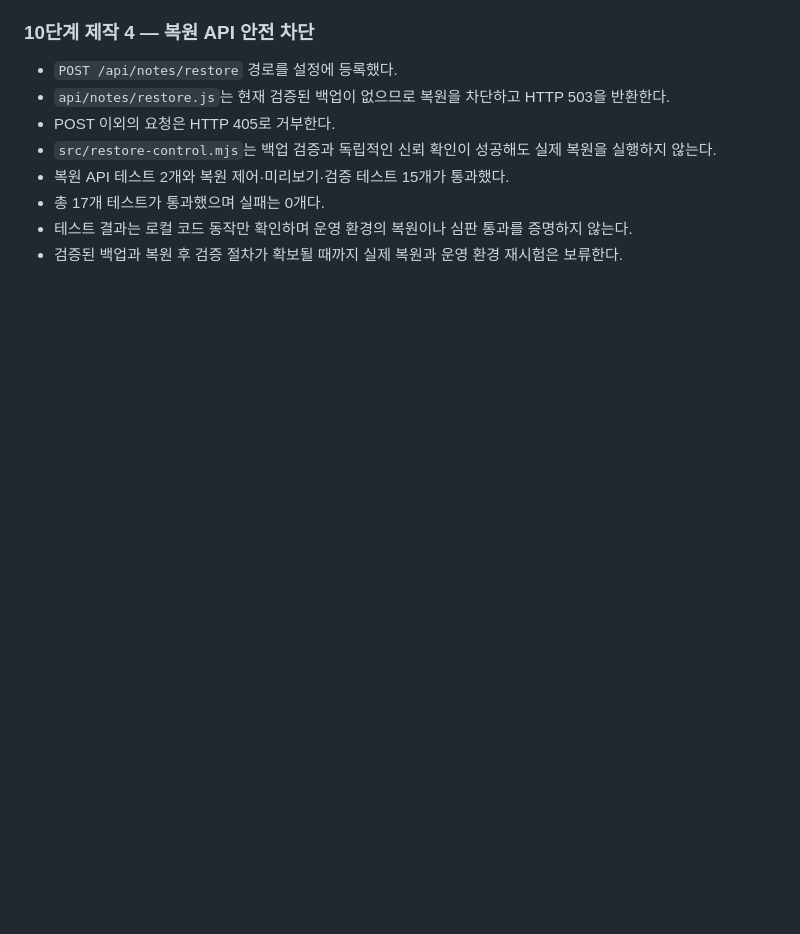
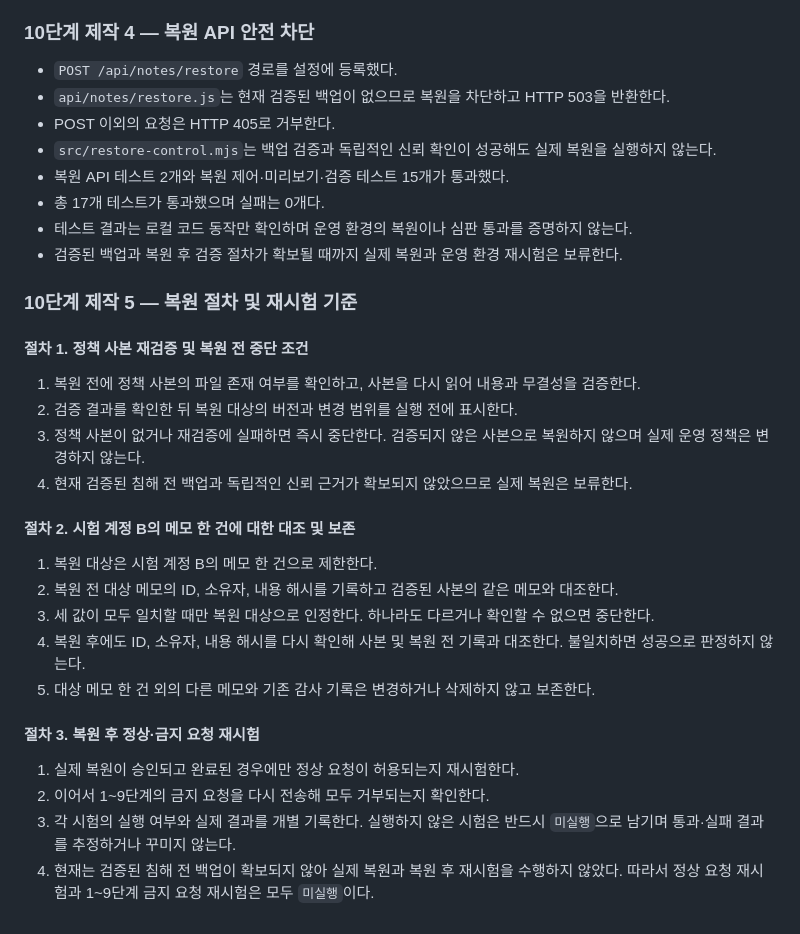
Before and after one commit to cs48249762dkdkl-ops/choi-bujang-secret-vault, a Markdown page: README.md, the part around the change. GitHub-like rendering; blank space fills up the shorter version.

Commit message:
Document step 10 safe restore procedures

```diff
--- a/README.md
+++ b/README.md
@@ -155,3 +155,27 @@ git diff --check
 - 총 17개 테스트가 통과했으며 실패는 0개다.
 - 테스트 결과는 로컬 코드 동작만 확인하며 운영 환경의 복원이나 심판 통과를 증명하지 않는다.
 - 검증된 백업과 복원 후 검증 절차가 확보될 때까지 실제 복원과 운영 환경 재시험은 보류한다.
+
+### 10단계 제작 5 — 복원 절차 및 재시험 기준
+
+#### 절차 1. 정책 사본 재검증 및 복원 전 중단 조건
+
+1. 복원 전에 정책 사본의 파일 존재 여부를 확인하고, 사본을 다시 읽어 내용과 무결성을 검증한다.
+2. 검증 결과를 확인한 뒤 복원 대상의 버전과 변경 범위를 실행 전에 표시한다.
+3. 정책 사본이 없거나 재검증에 실패하면 즉시 중단한다. 검증되지 않은 사본으로 복원하지 않으며 실제 운영 정책은 변경하지 않는다.
+4. 현재 검증된 침해 전 백업과 독립적인 신뢰 근거가 확보되지 않았으므로 실제 복원은 보류한다.
+
+#### 절차 2. 시험 계정 B의 메모 한 건에 대한 대조 및 보존
+
+1. 복원 대상은 시험 계정 B의 메모 한 건으로 제한한다.
+2. 복원 전 대상 메모의 ID, 소유자, 내용 해시를 기록하고 검증된 사본의 같은 메모와 대조한다.
+3. 세 값이 모두 일치할 때만 복원 대상으로 인정한다. 하나라도 다르거나 확인할 수 없으면 중단한다.
+4. 복원 후에도 ID, 소유자, 내용 해시를 다시 확인해 사본 및 복원 전 기록과 대조한다. 불일치하면 성공으로 판정하지 않는다.
+5. 대상 메모 한 건 외의 다른 메모와 기존 감사 기록은 변경하거나 삭제하지 않고 보존한다.
+
+#### 절차 3. 복원 후 정상·금지 요청 재시험
+
+1. 실제 복원이 승인되고 완료된 경우에만 정상 요청이 허용되는지 재시험한다.
+2. 이어서 1~9단계의 금지 요청을 다시 전송해 모두 거부되는지 확인한다.
+3. 각 시험의 실행 여부와 실제 결과를 개별 기록한다. 실행하지 않은 시험은 반드시 `미실행`으로 남기며 통과·실패 결과를 추정하거나 꾸미지 않는다.
+4. 현재는 검증된 침해 전 백업이 확보되지 않아 실제 복원과 복원 후 재시험을 수행하지 않았다. 따라서 정상 요청 재시험과 1~9단계 금지 요청 재시험은 모두 `미실행`이다.
```
